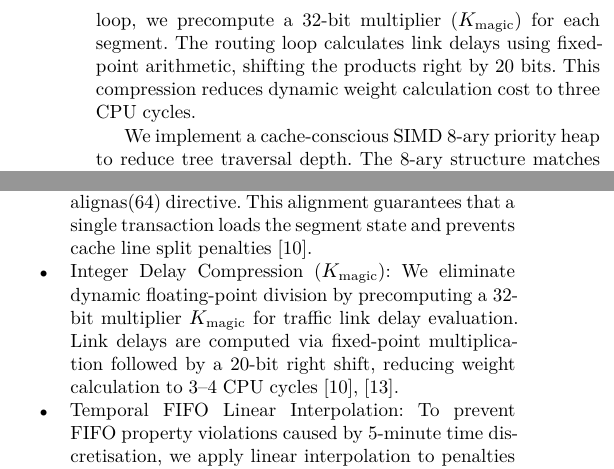
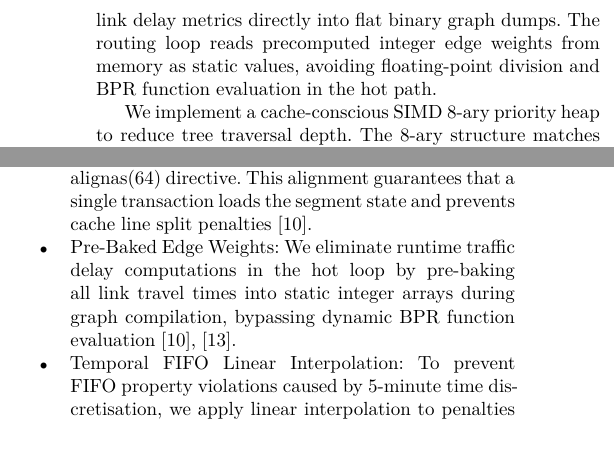
Before and after one commit to L1CH7/magistracy-diplom-iu12-docs, a LaTeX paper (main.tex, which reads chapters/03_implementation.tex): two parts of the columns of page 3 of 7, joined at a grey line, cut at the place of the change, the shorter picture padded with empty space. Compiled offline with XeLaTeX; a missing font is replaced by an installed copy or a similar font; a LaTeX package or settings file that is missing is left out.

Commit message:
заменил K_magic и сжатие задержек на концепцию запеченных весов ребер

```diff
--- a/chapters/03_implementation.tex
+++ b/chapters/03_implementation.tex
@@ -14,9 +14,7 @@ This spatial locality allows the hardware prefetcher to load neighboring nodes i
 We represent the dynamic traffic states using an Array of Structures (AoS) format.
 We align each segment state structure to 64-byte boundaries using the \verb|alignas(64)| directive.
 This alignment prevents cache line splitting and guarantees that a single cache transaction retrieves the node state.
-To eliminate floating-point division in the routing loop, we precompute a 32-bit multiplier ($K_{\text{magic}}$) for each segment.
-The routing loop calculates link delays using fixed-point arithmetic, shifting the products right by 20 bits.
-This compression reduces dynamic weight calculation cost to three CPU cycles.
+To eliminate runtime weight calculation overhead, we pre-bake link delay metrics directly into flat binary graph dumps. The routing loop reads precomputed integer edge weights from memory as static values, avoiding floating-point division and BPR function evaluation in the hot path.
 
 We implement a cache-conscious SIMD 8-ary priority heap to reduce tree traversal depth.
 The 8-ary structure matches the width of the AVX2 vector register: eight 32-bit child keys occupy exactly 256 bits, saturating one SIMD load instruction with no wasted lanes.
@@ -51,7 +49,7 @@ Apart from priority queue structures, we apply a set of hardware-level optimizat
     \item \textbf{Data-Oriented Memory Layout}: We store the graph topology in the Compressed Sparse Row (CSR) format to minimize memory indirection \cite{drepper2007memory}.
     \item \textbf{Topological Cache-Conscious Reordering}: We reorder node indices along the Morton spatial curve (Z-curve) to match physical coordinate proximity, allowing the hardware prefetcher to load adjacent nodes into L1/L2 caches \cite{drepper2007memory, morton1966computer}.
     \item \textbf{AoS Structure Alignment}: We encapsulate dynamic traffic state updates in an Array of Structures (AoS) where each record is padded to 64 bytes using the \verb|alignas(64)| directive. This alignment guarantees that a single transaction loads the segment state and prevents cache line split penalties \cite{drepper2007memory}.
-    \item \textbf{Integer Delay Compression ($K_{\text{magic}}$)}: We eliminate dynamic floating-point division by precomputing a 32-bit multiplier $K_{\text{magic}}$ for traffic link delay evaluation. Link delays are computed via fixed-point multiplication followed by a 20-bit right shift, reducing weight calculation to 3--4 CPU cycles \cite{drepper2007memory, fog_optimizing_cpp}.
+    \item \textbf{Pre-Baked Edge Weights}: We eliminate runtime traffic delay computations in the hot loop by pre-baking all link travel times into static integer arrays during graph compilation, bypassing dynamic BPR function evaluation \cite{drepper2007memory, fog_optimizing_cpp}.
     \item \textbf{Temporal FIFO Linear Interpolation}: To prevent FIFO property violations caused by 5-minute time discretisation, we apply linear interpolation to penalties across adjacent intervals, ensuring time-consistency of routing costs \cite{goldberg2005external}.
     \item \textbf{Memory-Mapped Flat Serialization}: We bypass runtime geometry parsing and graph serialization overheads by mapping compiled binary files directly into virtual memory via the \verb|mmap| system call \cite{drepper2007memory}.
     \item \textbf{Thread-to-Core Binding (CPU Affinity)}: To stabilize execution latency measurements, we pin the benchmarking thread to a dedicated physical CPU core, preventing OS scheduler migration and L1/L2 cache invalidations \cite{ribeiro2008memory}.
```
